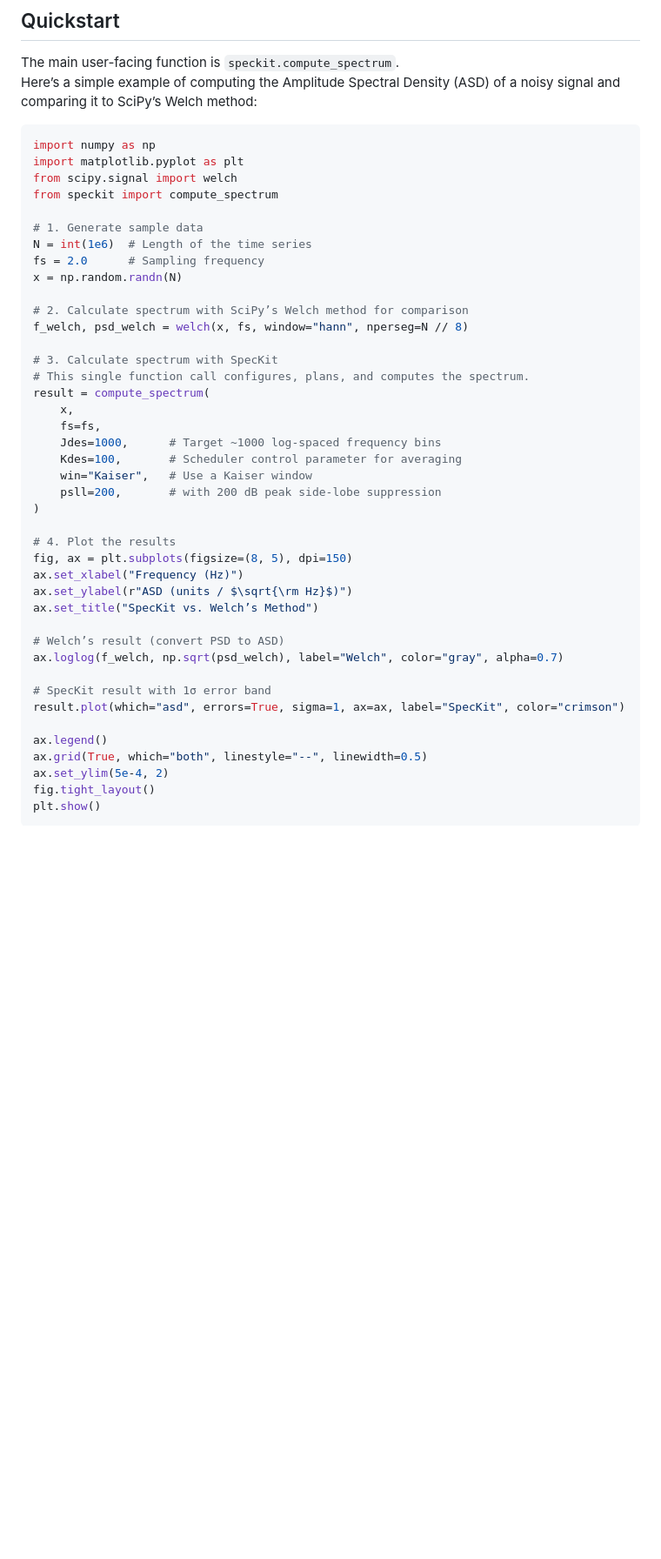
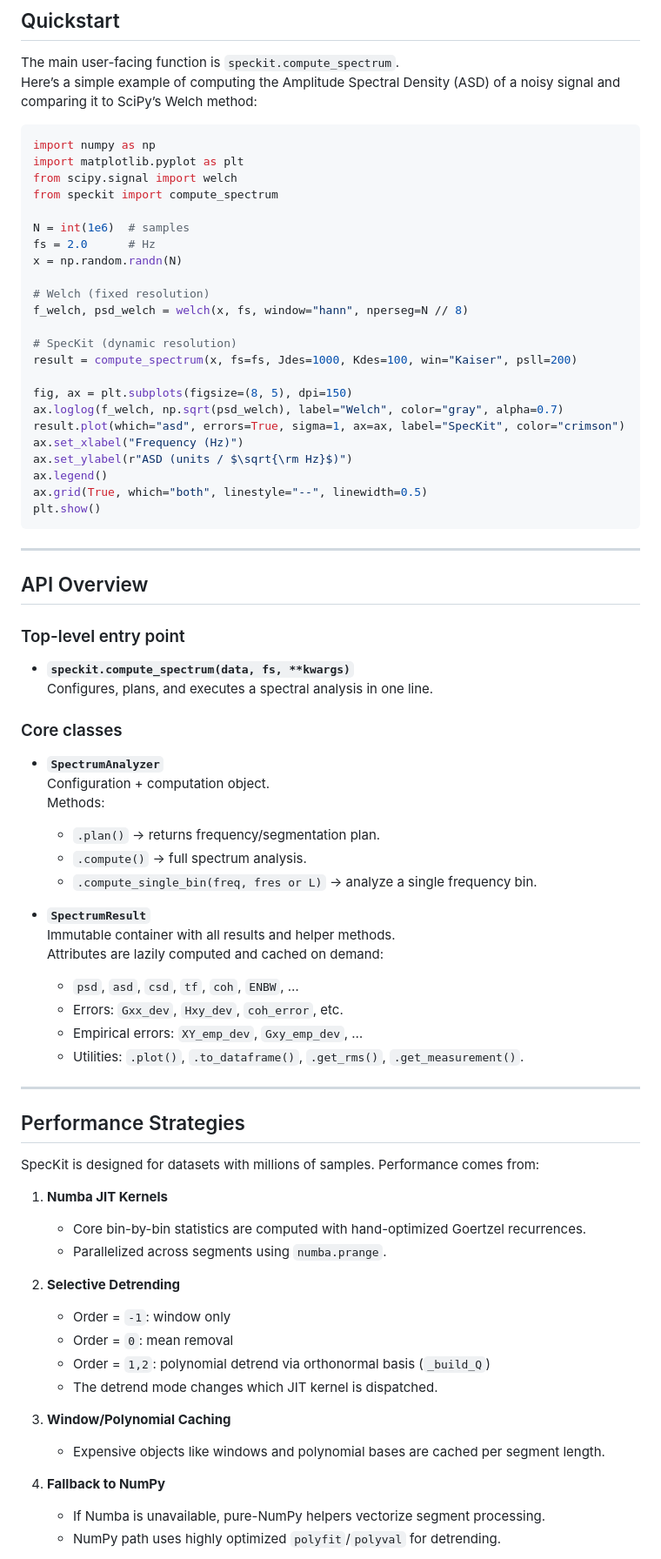
Before and after one commit to mdovale/SpecKit, a Markdown page: readme.md, the part around one of its changes. Shown at 87% size. Rendered like a GitHub page; blank space fills up the shorter version.

````diff
--- a/readme.md
+++ b/readme.md
@@ -69,40 +73,70 @@ import matplotlib.pyplot as plt
 from scipy.signal import welch
 from speckit import compute_spectrum
 
-# 1. Generate sample data
-N = int(1e6)  # Length of the time series
-fs = 2.0      # Sampling frequency
+N = int(1e6)  # samples
+fs = 2.0      # Hz
 x = np.random.randn(N)
 
-# 2. Calculate spectrum with SciPy’s Welch method for comparison
+# Welch (fixed resolution)
 f_welch, psd_welch = welch(x, fs, window="hann", nperseg=N // 8)
 
-# 3. Calculate spectrum with SpecKit
-# This single function call configures, plans, and computes the spectrum.
-result = compute_spectrum(
-    x,
-    fs=fs,
-    Jdes=1000,      # Target ~1000 log-spaced frequency bins
-    Kdes=100,       # Scheduler control parameter for averaging
-    win="Kaiser",   # Use a Kaiser window
-    psll=200,       # with 200 dB peak side-lobe suppression
-)
+# SpecKit (dynamic resolution)
+result = compute_spectrum(x, fs=fs, Jdes=1000, Kdes=100, win="Kaiser", psll=200)
 
-# 4. Plot the results
 fig, ax = plt.subplots(figsize=(8, 5), dpi=150)
+ax.loglog(f_welch, np.sqrt(psd_welch), label="Welch", color="gray", alpha=0.7)
+result.plot(which="asd", errors=True, sigma=1, ax=ax, label="SpecKit", color="crimson")
 ax.set_xlabel("Frequency (Hz)")
 ax.set_ylabel(r"ASD (units / $\sqrt{\rm Hz}$)")
-ax.set_title("SpecKit vs. Welch’s Method")
-
-# Welch’s result (convert PSD to ASD)
-ax.loglog(f_welch, np.sqrt(psd_welch), label="Welch", color="gray", alpha=0.7)
-
-# SpecKit result with 1σ error band
-result.plot(which="asd", errors=True, sigma=1, ax=ax, label="SpecKit", color="crimson")
-
 ax.legend()
 ax.grid(True, which="both", linestyle="--", linewidth=0.5)
-ax.set_ylim(5e-4, 2)
-fig.tight_layout()
 plt.show()
 ```
+
+---
+
+## API Overview
+
+### Top-level entry point
+- **`speckit.compute_spectrum(data, fs, **kwargs)`**
+  Configures, plans, and executes a spectral analysis in one line.
+
+### Core classes
+- **`SpectrumAnalyzer`**
+  Configuration + computation object.
+  Methods:
+  - `.plan()` → returns frequency/segmentation plan.
+  - `.compute()` → full spectrum analysis.
+  - `.compute_single_bin(freq, fres or L)` → analyze a single frequency bin.
+
+- **`SpectrumResult`**
+  Immutable container with all results and helper methods.
+  Attributes are lazily computed and cached on demand:
+  - `psd`, `asd`, `csd`, `tf`, `coh`, `ENBW`, …
+  - Errors: `Gxx_dev`, `Hxy_dev`, `coh_error`, etc.
+  - Empirical errors: `XY_emp_dev`, `Gxy_emp_dev`, …
+  - Utilities: `.plot()`, `.to_dataframe()`, `.get_rms()`, `.get_measurement()`.
+
+---
+
+## Performance Strategies
+
+SpecKit is designed for datasets with millions of samples. Performance comes from:
+
+1. **Numba JIT Kernels**
+   - Core bin-by-bin statistics are computed with hand-optimized Goertzel recurrences.
+   - Parallelized across segments using `numba.prange`.
+
+2. **Selective Detrending**
+   - Order = `-1`: window only
+   - Order = `0`: mean removal
+   - Order = `1,2`: polynomial detrend via orthonormal basis (`_build_Q`)
+   - The detrend mode changes which JIT kernel is dispatched.
+
+3. **Window/Polynomial Caching**
+   - Expensive objects like windows and polynomial bases are cached per segment length.
+
+4. **Fallback to NumPy**
+   - If Numba is unavailable, pure-NumPy helpers vectorize segment processing.
+   - NumPy path uses highly optimized `polyfit`/`polyval` for detrending.
+
````
Also changed, not shown: other parts of readme.md (+49 -14 lines).
